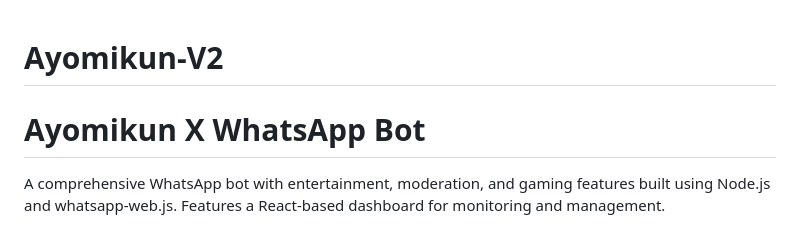
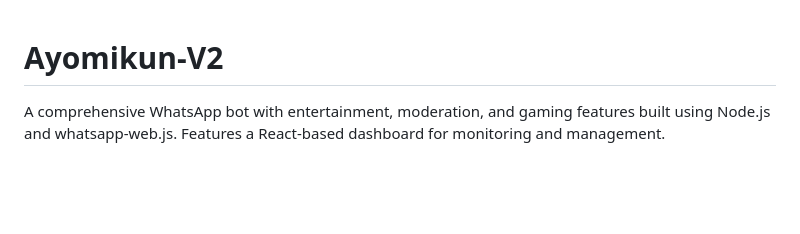
Before and after one commit to AyoFemi10/Ayomikun-V2, a Markdown page: README.md, the part around the change. GitHub-like rendering; blank space fills up the shorter version.

```diff
--- a/README.md
+++ b/README.md
@@ -1,5 +1,4 @@
 # Ayomikun-V2
-# Ayomikun X WhatsApp Bot
 
 A comprehensive WhatsApp bot with entertainment, moderation, and gaming features built using Node.js and whatsapp-web.js. Features a React-based dashboard for monitoring and management.
 
```
